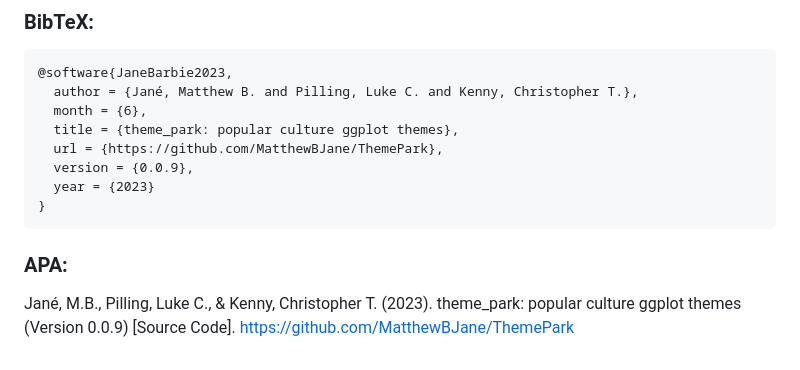
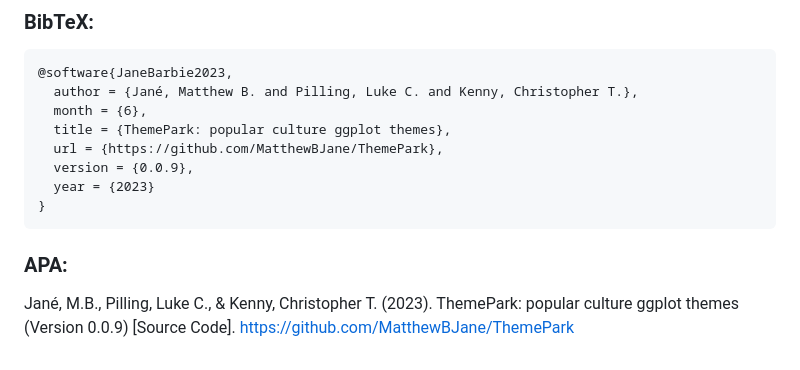
Before and after one commit to MatthewBJane/ThemePark, a Markdown page: README.md, the part around the change. GitHub-like rendering.

Commit message:
Update README.md
updated citation in README.md

```diff
--- a/README.md
+++ b/README.md
@@ -188,7 +188,7 @@ ggplot(data.frame(x = rnorm(100), y = rnorm(100)), aes(x, y)) +
     @software{JaneBarbie2023,
       author = {Jané, Matthew B. and Pilling, Luke C. and Kenny, Christopher T.},
       month = {6},
-      title = {theme_park: popular culture ggplot themes},
+      title = {ThemePark: popular culture ggplot themes},
       url = {https://github.com/MatthewBJane/ThemePark},
       version = {0.0.9},
       year = {2023}
@@ -197,5 +197,5 @@ ggplot(data.frame(x = rnorm(100), y = rnorm(100)), aes(x, y)) +
 ### APA:
 
 Jané, M.B., Pilling, Luke C., & Kenny, Christopher T. (2023).
-theme_park: popular culture ggplot themes (Version 0.0.9) \[Source
+ThemePark: popular culture ggplot themes (Version 0.0.9) \[Source
 Code\]. <https://github.com/MatthewBJane/ThemePark>
```
